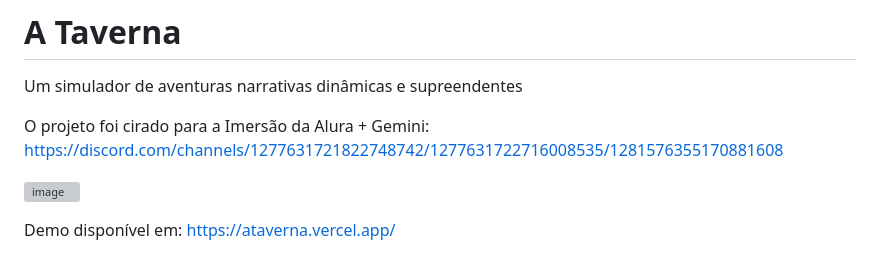
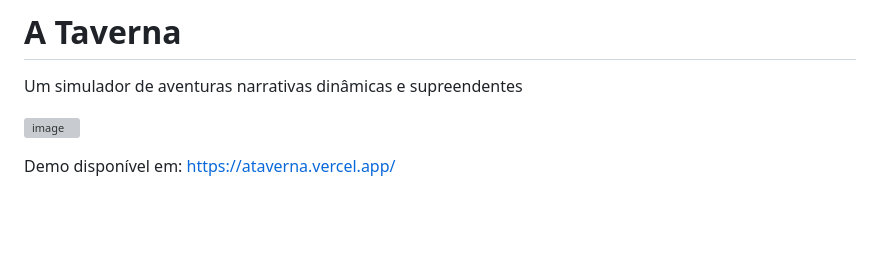
Before and after one commit to leonardojgm/ATaverna, a Markdown page: README.md, the part around the change. Drawn GitHub-style; blank space fills up the shorter version; grey boxes are pictures that could not be loaded.

```diff
--- a/README.md
+++ b/README.md
@@ -1,8 +1,6 @@
 # A Taverna
 
 Um simulador de aventuras narrativas dinâmicas e supreendentes
-
-O projeto foi cirado para a Imersão da Alura + Gemini: https://discord.com/channels/1277631721822748742/1277631722716008535/1281576355170881608
 
 ![image](https://github.com/user-attachments/assets/f8beb36e-2a0d-40cc-ad59-6be321e1840c)
 
```
